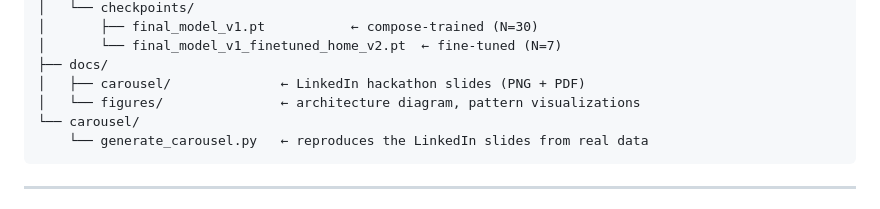
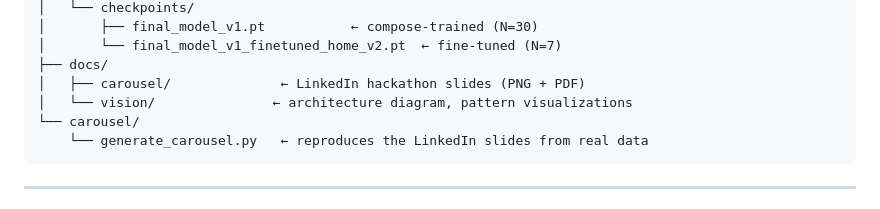
Before and after one commit to Maral-Alshanaa/CruxSight.ai, a Markdown page: README.md, the part around the change. GitHub-like rendering.

````diff
--- a/README.md
+++ b/README.md
@@ -165,7 +165,7 @@ CruxSight.ai/
 │       └── final_model_v1_finetuned_home_v2.pt  ← fine-tuned (N=7)
 ├── docs/
 │   ├── carousel/              ← LinkedIn hackathon slides (PNG + PDF)
-│   └── figures/               ← architecture diagram, pattern visualizations
+│   └── vision/               ← architecture diagram, pattern visualizations
 └── carousel/
     └── generate_carousel.py   ← reproduces the LinkedIn slides from real data
 ```
````
